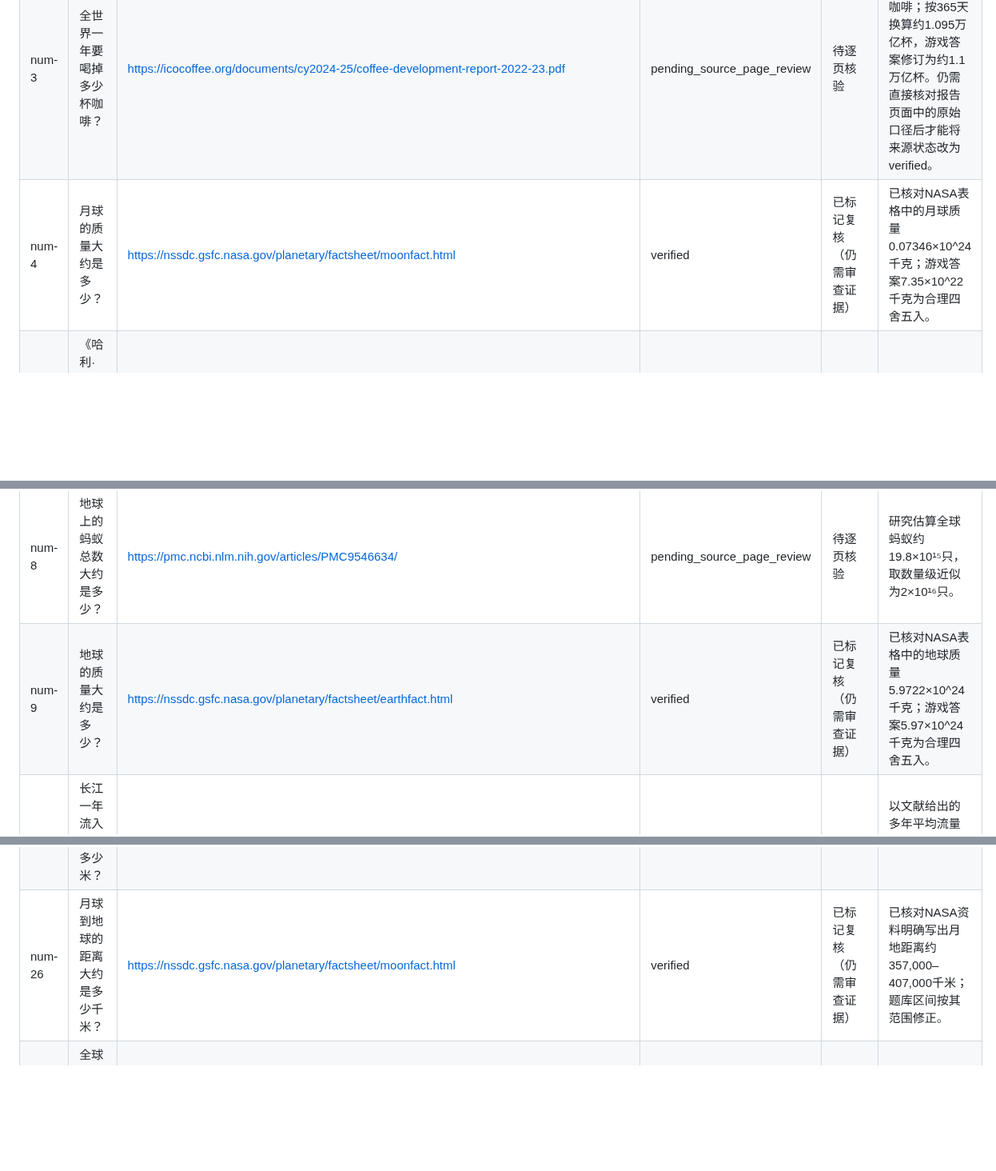
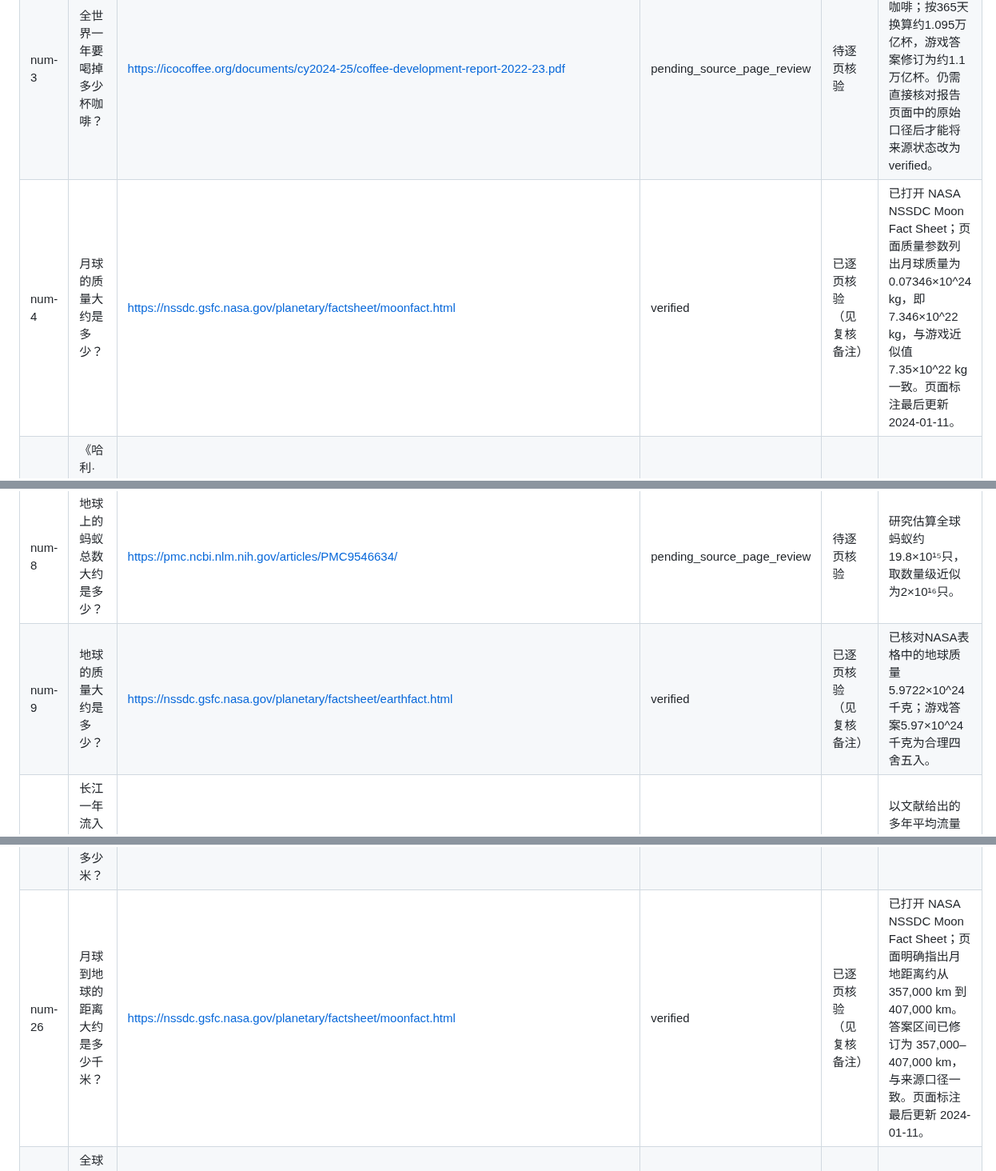
Before and after one commit to zonrin-lc/DXXDL, a Markdown page: NUMERIC-QUESTION-SOURCE-REVIEW.md, 3 parts joined by grey strips. Shown at 80% size. GitHub-like rendering; blank space fills up the shorter version.

```diff
--- a/NUMERIC-QUESTION-SOURCE-REVIEW.md
+++ b/NUMERIC-QUESTION-SOURCE-REVIEW.md
@@ -14,11 +14,11 @@
 | num-1 | 胡夫大金字塔的总重量大约是多少？ | https://www.nature.com/articles/s40494-025-02018-w | pending_source_page_review | 待逐页核验 | 约230万块石块、平均约2.5吨，乘积约575万吨；题目结果为近似估计。 |
 | num-2 | 地球上现存树木的总数大约是多少？ | https://www.nature.com/articles/nature14967 | pending_source_page_review | 待逐页核验 | 研究估计全球树木约3.04万亿棵；研究估计每年砍伐超过150亿棵，非等同于净减少量。 |
 | num-3 | 全世界一年要喝掉多少杯咖啡？ | https://icocoffee.org/documents/cy2024-25/coffee-development-report-2022-23.pdf | pending_source_page_review | 待逐页核验 | 报告引用全球每日约30亿杯咖啡；按365天换算约1.095万亿杯，游戏答案修订为约1.1万亿杯。仍需直接核对报告页面中的原始口径后才能将来源状态改为 verified。 |
-| num-4 | 月球的质量大约是多少？ | https://nssdc.gsfc.nasa.gov/planetary/factsheet/moonfact.html | verified | 已标记复核（仍需审查证据） | 已核对NASA表格中的月球质量0.07346×10^24千克；游戏答案7.35×10^22千克为合理四舍五入。 |
+| num-4 | 月球的质量大约是多少？ | https://nssdc.gsfc.nasa.gov/planetary/factsheet/moonfact.html | verified | 已逐页核验（见复核备注） | 已打开 NASA NSSDC Moon Fact Sheet；页面质量参数列出月球质量为 0.07346×10^24 kg，即 7.346×10^22 kg，与游戏近似值 7.35×10^22 kg 一致。页面标注最后更新 2024-01-11。 |
 | num-5 | 《哈利·波特》全系列英文版总词数大约是多少？ | https://www.harrypotter.com/pt/news/500-million-harry-potter-books-have-now-been-sold-worldwide | needs-review | 暂缓发布 / review | 官方文章给出七部英文原著总词数约1,100,086；词数会因版本及计数方式略有差异。 |
 | num-6 | 阳光从太阳到达地球需要多长时间？ | https://science.nasa.gov/mission/voyager/voyager-1/voyager-1-what-is-a-light-day/ | pending_source_page_review | 待逐页核验 | 太阳光到地球约8分20秒；499秒是近似平均光行时，按约数使用。 |
 | num-7 | 人体内大约有多少个细胞？ | https://pubmed.ncbi.nlm.nih.gov/23829164/ | pending_source_page_review | 待逐页核验 | 2013年研究估算参考值约3.72×10¹³个细胞；不同人体大小和统计方法会改变估值。 |
 | num-8 | 地球上的蚂蚁总数大约是多少？ | https://pmc.ncbi.nlm.nih.gov/articles/PMC9546634/ | pending_source_page_review | 待逐页核验 | 研究估算全球蚂蚁约19.8×10¹⁵只，取数量级近似为2×10¹⁶只。 |
-| num-9 | 地球的质量大约是多少？ | https://nssdc.gsfc.nasa.gov/planetary/factsheet/earthfact.html | verified | 已标记复核（仍需审查证据） | 已核对NASA表格中的地球质量5.9722×10^24千克；游戏答案5.97×10^24千克为合理四舍五入。 |
+| num-9 | 地球的质量大约是多少？ | https://nssdc.gsfc.nasa.gov/planetary/factsheet/earthfact.html | verified | 已逐页核验（见复核备注） | 已核对NASA表格中的地球质量5.9722×10^24千克；游戏答案5.97×10^24千克为合理四舍五入。 |
 | num-10 | 长江一年流入海洋的水量大约是多少？ | https://www.britannica.com/place/Yangtze-River | pending_source_page_review | 待逐页核验 | 以文献给出的多年平均流量量级折算全年水量；径流量受年份和测量口径影响，答案为粗估值。 |
 | num-11 | 一个人一生的心跳总数大约是多少？ | https://my.clevelandclinic.org/health/diagnostics/heart-rate | pending_source_page_review | 待逐页核验 | 按80年、平均约70次/分钟计算约29.4亿次；寿命和心率的个体差异很大。 |
@@ -36,7 +36,7 @@
 | num-23 | 一个成年人体内的血液总量大约是多少升？ | https://my.clevelandclinic.org/health/diagnostics/16793-blood-volume-testing | pending_source_page_review | 待逐页核验 | 资料称成人平均血量约5升；3.5–5.5升为不同体型成人的宽泛估算区间，不是医学诊断范围。 |
 | num-24 | 太阳表面（光球层）的温度大约是多少摄氏度？ | https://science.nasa.gov/sun/facts/ | pending_source_page_review | 待逐页核验 | NASA称太阳光球层温度约5500摄氏度；题目采用5000–6000度宽区间。 |
 | num-25 | 世界海洋的平均深度大约是多少米？ | https://oceanexplorer.noaa.gov/ocean-fact/ocean-depth/ | pending_source_page_review | 待逐页核验 | NOAA资料给出的海洋平均深度约3682米。 |
-| num-26 | 月球到地球的距离大约是多少千米？ | https://nssdc.gsfc.nasa.gov/planetary/factsheet/moonfact.html | verified | 已标记复核（仍需审查证据） | 已核对NASA资料明确写出月地距离约357,000–407,000千米；题库区间按其范围修正。 |
+| num-26 | 月球到地球的距离大约是多少千米？ | https://nssdc.gsfc.nasa.gov/planetary/factsheet/moonfact.html | verified | 已逐页核验（见复核备注） | 已打开 NASA NSSDC Moon Fact Sheet；页面明确指出月地距离约从 357,000 km 到 407,000 km。答案区间已修订为 357,000–407,000 km，与来源口径一致。页面标注最后更新 2024-01-11。 |
 | num-27 | 全球人均预期寿命大约是多少年？ | https://www.un.org/en/global-issues/population | pending_source_page_review | 待逐页核验 | 联合国资料给出2024年全球预期寿命约73.3岁；范围按约数呈现。 |
 | num-28 | 一天大约有多少秒？ | https://www.nist.gov/pml/time-and-frequency-division/time-realization/leap-seconds | pending_source_page_review | 待逐页核验 | 按名义日24小时×60分钟×60秒=86,400秒计算；此处是日常单位换算，不讨论闰秒的特殊计时规则。 |
 | num-29 | 一位成年人全身大约有多少块骨头？ | https://bionumbers.hms.harvard.edu/bionumber.aspx?id=102383&s=n&v=2 | pending_source_page_review | 待逐页核验 | 成年人体骨骼常见计数为206块；个体差异和骨骼融合会造成少量差异。 |
```
Also changed, not shown: other parts of NUMERIC-QUESTION-SOURCE-REVIEW.md (+9 -8 lines).
